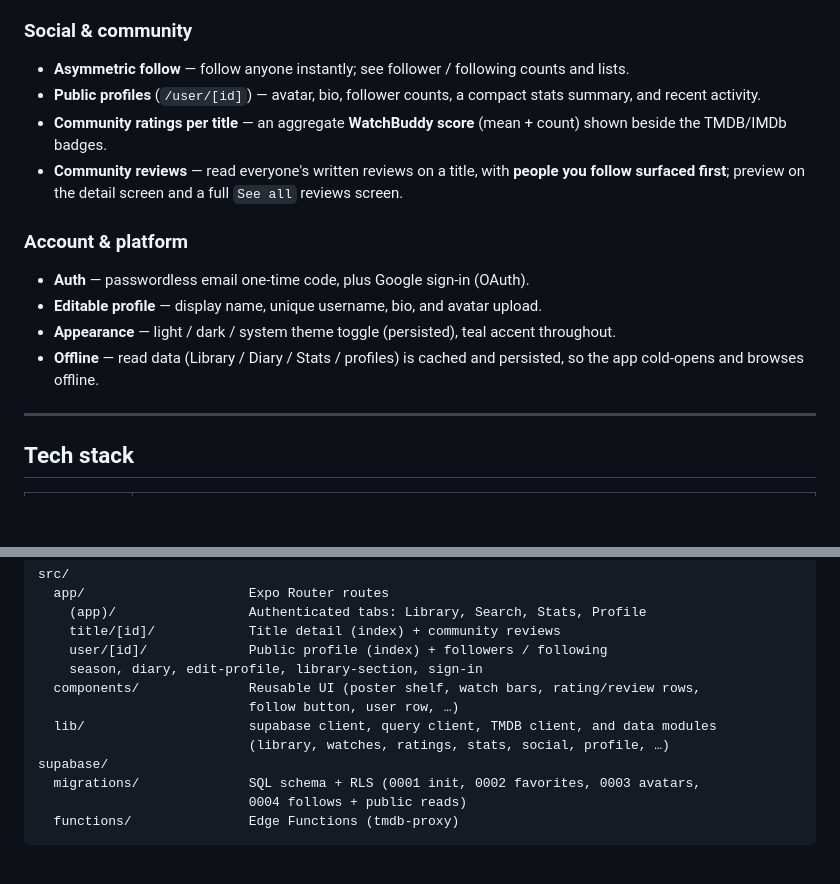
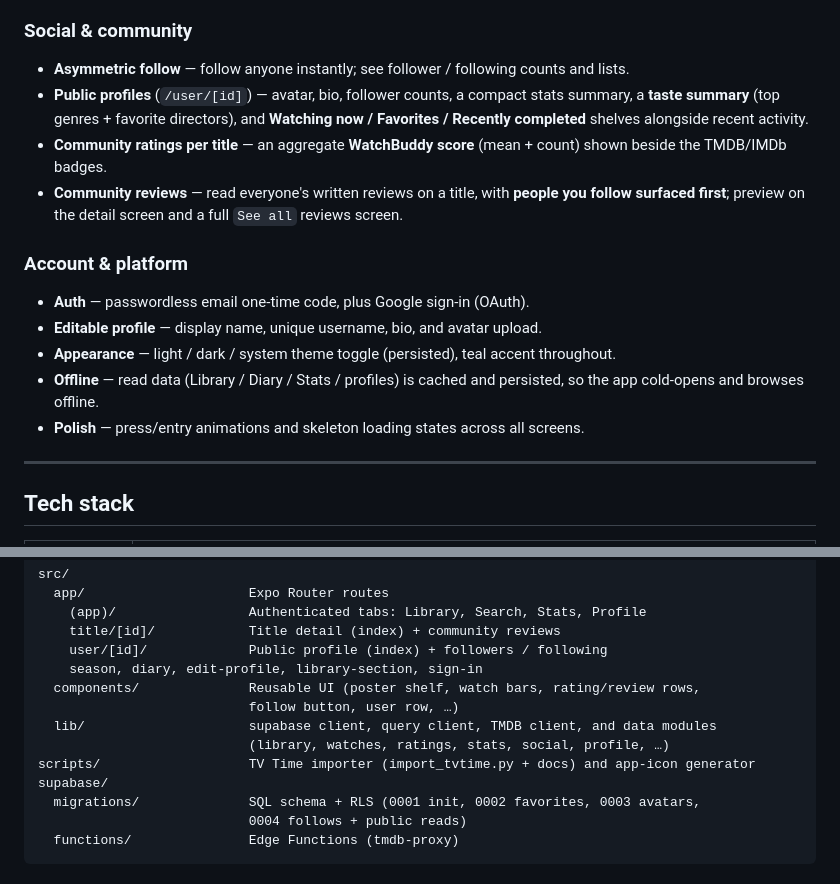
Before and after one commit to RobertJmek/WatchBuddy, a Markdown page: README.md, 2 parts joined by grey strips. GitHub-like rendering; blank space fills up the shorter version.

```diff
--- a/README.md
+++ b/README.md
@@ -56,7 +59,8 @@ distributed this way — Apple requires installs via Xcode or TestFlight (see
 ### Social & community
 - **Asymmetric follow** — follow anyone instantly; see follower / following counts and lists.
 - **Public profiles** (`/user/[id]`) — avatar, bio, follower counts, a compact stats summary,
-  and recent activity.
+  a **taste summary** (top genres + favorite directors), and **Watching now / Favorites /
+  Recently completed** shelves alongside recent activity.
 - **Community ratings per title** — an aggregate **WatchBuddy score** (mean + count) shown
   beside the TMDB/IMDb badges.
 - **Community reviews** — read everyone's written reviews on a title, with **people you follow
@@ -68,6 +72,7 @@ distributed this way — Apple requires installs via Xcode or TestFlight (see
 - **Appearance** — light / dark / system theme toggle (persisted), teal accent throughout.
 - **Offline** — read data (Library / Diary / Stats / profiles) is cached and persisted, so the
   app cold-opens and browses offline.
+- **Polish** — press/entry animations and skeleton loading states across all screens.
 
 ---
 
@@ -101,6 +106,7 @@ src/
                            follow button, user row, …)
   lib/                     supabase client, query client, TMDB client, and data modules
                            (library, watches, ratings, stats, social, profile, …)
+scripts/                   TV Time importer (import_tvtime.py + docs) and app-icon generator
 supabase/
   migrations/              SQL schema + RLS (0001 init, 0002 favorites, 0003 avatars,
                            0004 follows + public reads)
```
Also changed, not shown: other parts of README.md (+22 -8 lines).
